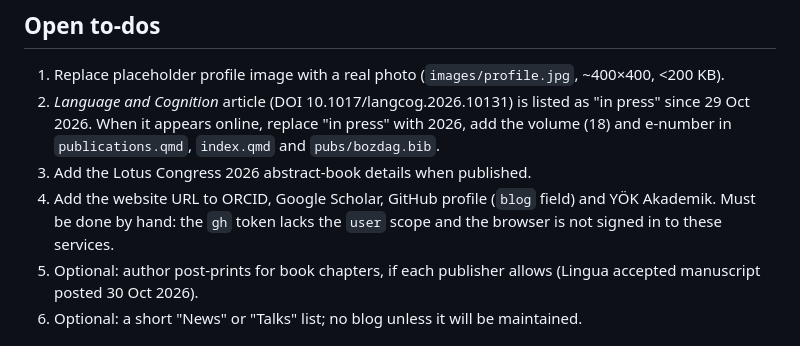
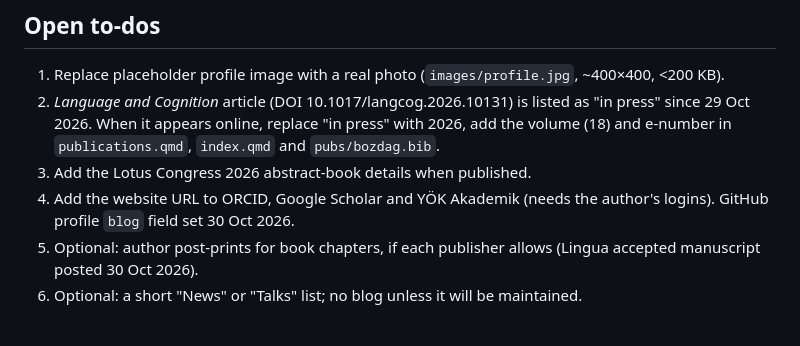
Before and after one commit to fatihbozdag/fatihbozdag.github.io, a Markdown page: CLAUDE.md, the part around the change. Drawn GitHub-style.

Commit message:
Notes: GitHub profile website set

```diff
--- a/CLAUDE.md
+++ b/CLAUDE.md
@@ -37,7 +37,7 @@ Personal academic website of Fatih Ünal Bozdağ (Dr. Öğr. Üyesi, English Tra
 1. Replace placeholder profile image with a real photo (`images/profile.jpg`, ~400×400, <200 KB).
 2. *Language and Cognition* article (DOI 10.1017/langcog.2026.10131) is listed as "in press" since 29 Oct 2026. When it appears online, replace "in press" with 2026, add the volume (18) and e-number in `publications.qmd`, `index.qmd` and `pubs/bozdag.bib`.
 3. Add the Lotus Congress 2026 abstract-book details when published.
-4. Add the website URL to ORCID, Google Scholar, GitHub profile (`blog` field) and YÖK Akademik. Must be done by hand: the `gh` token lacks the `user` scope and the browser is not signed in to these services.
+4. Add the website URL to ORCID, Google Scholar and YÖK Akademik (needs the author's logins). GitHub profile `blog` field set 30 Oct 2026.
 5. Optional: author post-prints for book chapters, if each publisher allows (Lingua accepted manuscript posted 30 Oct 2026).
 6. Optional: a short "News" or "Talks" list; no blog unless it will be maintained.
 
```
